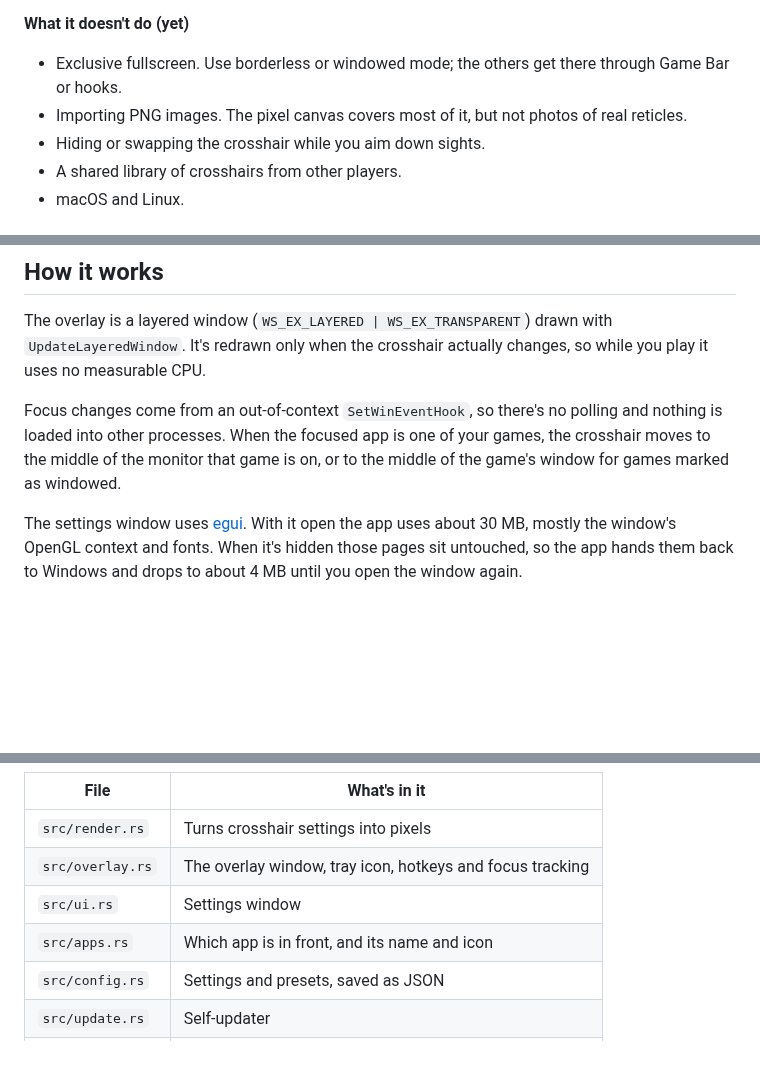
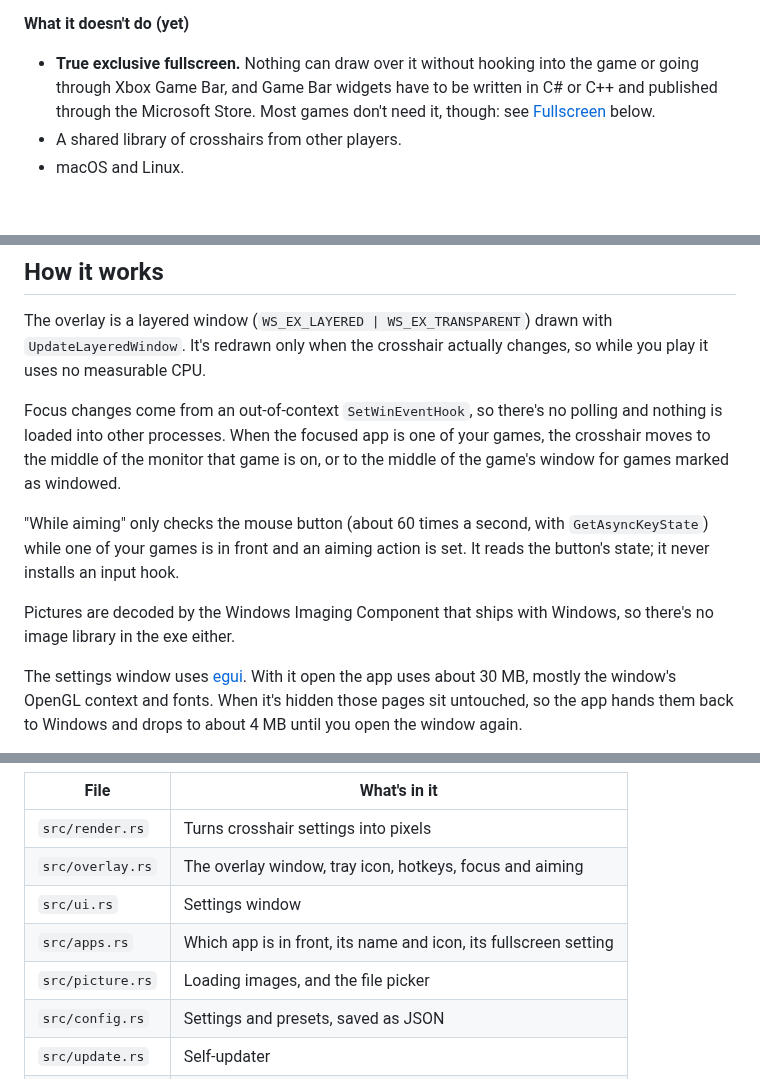
Before and after one commit to Tu2525/OpenCrosshair, a Markdown page: README.md, 3 parts joined by grey strips. Rendered like a GitHub page; blank space fills up the shorter version.

```diff
--- a/README.md
+++ b/README.md
@@ -60,9 +64,9 @@ going by each project's own store page or README in October 2026. A dash means t
 
 **What it doesn't do (yet)**
 
-- Exclusive fullscreen. Use borderless or windowed mode; the others get there through Game Bar or hooks.
-- Importing PNG images. The pixel canvas covers most of it, but not photos of real reticles.
-- Hiding or swapping the crosshair while you aim down sights.
+- **True exclusive fullscreen.** Nothing can draw over it without hooking into the game or going through
+  Xbox Game Bar, and Game Bar widgets have to be written in C# or C++ and published through the
+  Microsoft Store. Most games don't need it, though: see [Fullscreen](#fullscreen) below.
 - A shared library of crosshairs from other players.
 - macOS and Linux.
 
@@ -104,6 +124,13 @@ Focus changes come from an out-of-context `SetWinEventHook`, so there's no polli
 into other processes. When the focused app is one of your games, the crosshair moves to the middle of
 the monitor that game is on, or to the middle of the game's window for games marked as windowed.
 
+"While aiming" only checks the mouse button (about 60 times a second, with `GetAsyncKeyState`) while one
+of your games is in front and an aiming action is set. It reads the button's state; it never installs an
+input hook.
+
+Pictures are decoded by the Windows Imaging Component that ships with Windows, so there's no image
+library in the exe either.
+
 The settings window uses [egui](https://github.com/emilk/egui). With it open the app uses about 30 MB,
 mostly the window's OpenGL context and fonts. When it's hidden those pages sit untouched, so the app
 hands them back to Windows and drops to about 4 MB until you open the window again.
@@ -122,9 +149,10 @@ it installs itself instead of starting up.
 | File | What's in it |
 | --- | --- |
 | `src/render.rs` | Turns crosshair settings into pixels |
-| `src/overlay.rs` | The overlay window, tray icon, hotkeys and focus tracking |
+| `src/overlay.rs` | The overlay window, tray icon, hotkeys, focus and aiming |
 | `src/ui.rs` | Settings window |
-| `src/apps.rs` | Which app is in front, and its name and icon |
+| `src/apps.rs` | Which app is in front, its name and icon, its fullscreen setting |
+| `src/picture.rs` | Loading images, and the file picker |
 | `src/config.rs` | Settings and presets, saved as JSON |
 | `src/update.rs` | Self-updater |
 | `src/install.rs` | Installer, uninstaller, start with Windows, single instance |
```
Also changed, not shown: other parts of README.md (+28 -8 lines), docs/games.png, docs/image.png (added), 8 other files.
